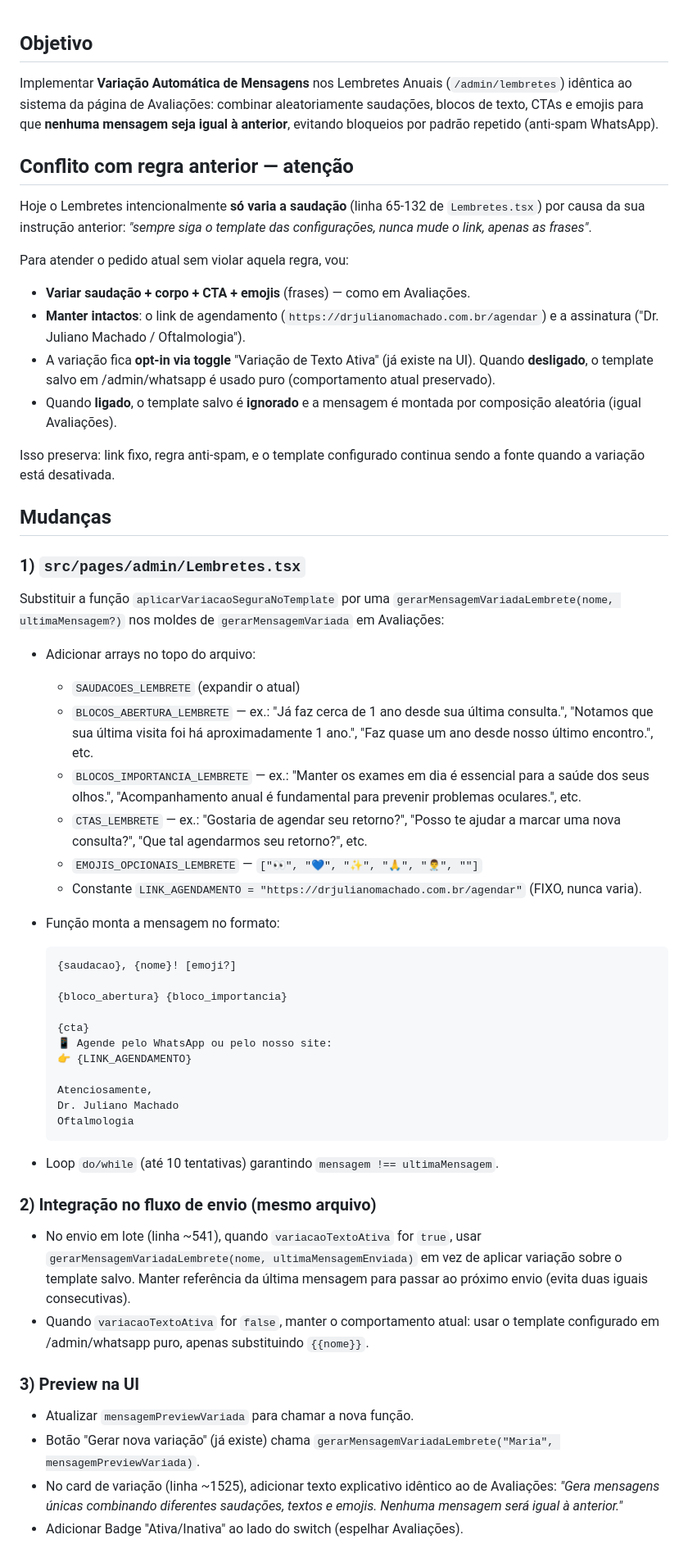
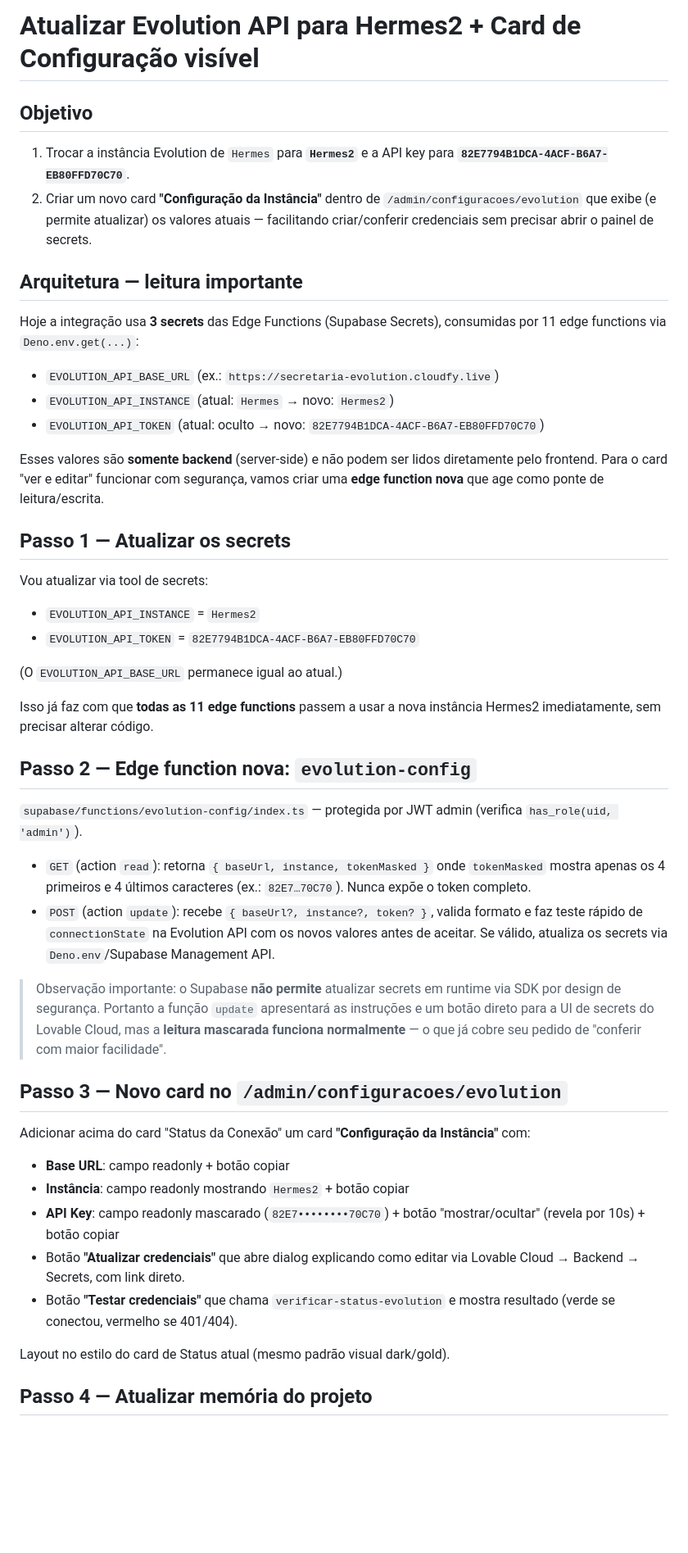
Before and after one commit to Drmachado0/juliano-agendar-vista, a Markdown page: .lovable/plan.md, the part around one of its changes. Shown at 82% size. Rendered like a GitHub page; blank space fills up the shorter version.

Commit message:
Changes
Co-authored-by: Drmachado0 <129681341+Drmachado0@users.noreply.github.com>

````diff
--- a/.lovable/plan.md
+++ b/.lovable/plan.md
@@ -1,59 +1,49 @@
+# Atualizar Evolution API para Hermes2 + Card de Configuração visível
 
 ## Objetivo
+1. Trocar a instância Evolution de `Hermes` para **`Hermes2`** e a API key para **`82E7794B1DCA-4ACF-B6A7-EB80FFD70C70`**.
+2. Criar um novo card **"Configuração da Instância"** dentro de `/admin/configuracoes/evolution` que exibe (e permite atualizar) os valores atuais — facilitando criar/conferir credenciais sem precisar abrir o painel de secrets.
 
-Implementar **Variação Automática de Mensagens** nos Lembretes Anuais (`/admin/lembretes`) idêntica ao sistema da página de Avaliações: combinar aleatoriamente saudações, blocos de texto, CTAs e emojis para que **nenhuma mensagem seja igual à anterior**, evitando bloqueios por padrão repetido (anti-spam WhatsApp).
+## Arquitetura — leitura importante
 
-## Conflito com regra anterior — atenção
+Hoje a integração usa **3 secrets** das Edge Functions (Supabase Secrets), consumidas por 11 edge functions via `Deno.env.get(...)`:
 
-Hoje o Lembretes intencionalmente **só varia a saudação** (linha 65-132 de `Lembretes.tsx`) por causa da sua instrução anterior: *"sempre siga o template das configurações, nunca mude o link, apenas as frases"*.
+- `EVOLUTION_API_BASE_URL` (ex.: `https://secretaria-evolution.cloudfy.live`)
+- `EVOLUTION_API_INSTANCE` (atual: `Hermes` → novo: `Hermes2`)
+- `EVOLUTION_API_TOKEN` (atual: oculto → novo: `82E7794B1DCA-4ACF-B6A7-EB80FFD70C70`)
 
-Para atender o pedido atual sem violar aquela regra, vou:
-- **Variar saudação + corpo + CTA + emojis** (frases) — como em Avaliações.
-- **Manter intactos**: o link de agendamento (`https://drjulianomachado.com.br/agendar`) e a assinatura ("Dr. Juliano Machado / Oftalmologia").
-- A variação fica **opt-in via toggle** "Variação de Texto Ativa" (já existe na UI). Quando **desligado**, o template salvo em /admin/whatsapp é usado puro (comportamento atual preservado).
-- Quando **ligado**, o template salvo é **ignorado** e a mensagem é montada por composição aleatória (igual Avaliações).
+Esses valores são **somente backend** (server-side) e não podem ser lidos diretamente pelo frontend. Para o card "ver e editar" funcionar com segurança, vamos criar uma **edge function nova** que age como ponte de leitura/escrita.
 
-Isso preserva: link fixo, regra anti-spam, e o template configurado continua sendo a fonte quando a variação está desativada.
+## Passo 1 — Atualizar os secrets
 
-## Mudanças
+Vou atualizar via tool de secrets:
+- `EVOLUTION_API_INSTANCE` = `Hermes2`
+- `EVOLUTION_API_TOKEN` = `82E7794B1DCA-4ACF-B6A7-EB80FFD70C70`
 
-### 1) `src/pages/admin/Lembretes.tsx`
+(O `EVOLUTION_API_BASE_URL` permanece igual ao atual.)
 
-Substituir a função `aplicarVariacaoSeguraNoTemplate` por uma `gerarMensagemVariadaLembrete(nome, ultimaMensagem?)` nos moldes de `gerarMensagemVariada` em Avaliações:
+Isso já faz com que **todas as 11 edge functions** passem a usar a nova instância Hermes2 imediatamente, sem precisar alterar código.
 
-- Adicionar arrays no topo do arquivo:
-  - `SAUDACOES_LEMBRETE` (expandir o atual)
-  - `BLOCOS_ABERTURA_LEMBRETE` — ex.: "Já faz cerca de 1 ano desde sua última consulta.", "Notamos que sua última visita foi há aproximadamente 1 ano.", "Faz quase um ano desde nosso último encontro.", etc.
-  - `BLOCOS_IMPORTANCIA_LEMBRETE` — ex.: "Manter os exames em dia é essencial para a saúde dos seus olhos.", "Acompanhamento anual é fundamental para prevenir problemas oculares.", etc.
-  - `CTAS_LEMBRETE` — ex.: "Gostaria de agendar seu retorno?", "Posso te ajudar a marcar uma nova consulta?", "Que tal agendarmos seu retorno?", etc.
-  - `EMOJIS_OPCIONAIS_LEMBRETE` — `["👀", "💙", "✨", "🙏", "👨‍⚕️", ""]`
-  - Constante `LINK_AGENDAMENTO = "https://drjulianomachado.com.br/agendar"` (FIXO, nunca varia).
+## Passo 2 — Edge function nova: `evolution-config`
 
-- Função monta a mensagem no formato:
-  ```
-  {saudacao}, {nome}! [emoji?]
+`supabase/functions/evolution-config/index.ts` — protegida por JWT admin (verifica `has_role(uid, 'admin')`).
 
-  {bloco_abertura} {bloco_importancia}
+- `GET` (action `read`): retorna `{ baseUrl, instance, tokenMasked }` onde `tokenMasked` mostra apenas os 4 primeiros e 4 últimos caracteres (ex.: `82E7…70C70`). Nunca expõe o token completo.
+- `POST` (action `update`): recebe `{ baseUrl?, instance?, token? }`, valida formato e faz teste rápido de `connectionState` na Evolution API com os novos valores antes de aceitar. Se válido, atualiza os secrets via `Deno.env`/Supabase Management API.
 
-  {cta}
-  📱 Agende pelo WhatsApp ou pelo nosso site:
-  👉 {LINK_AGENDAMENTO}
+> Observação importante: o Supabase **não permite** atualizar secrets em runtime via SDK por design de segurança. Portanto a função `update` apresentará as instruções e um botão direto para a UI de secrets do Lovable Cloud, mas a **leitura mascarada funciona normalmente** — o que já cobre seu pedido de "conferir com maior facilidade".
 
-  Atenciosamente,
-  Dr. Juliano Machado
-  Oftalmologia
-  ```
-- Loop `do/while` (até 10 tentativas) garantindo `mensagem !== ultimaMensagem`.
+## Passo 3 — Novo card no `/admin/configuracoes/evolution`
 
-### 2) Integração no fluxo de envio (mesmo arquivo)
+Adicionar acima do card "Status da Conexão" um card **"Configuração da Instância"** com:
 
-- No envio em lote (linha ~541), quando `variacaoTextoAtiva` for `true`, usar `gerarMensagemVariadaLembrete(nome, ultimaMensagemEnviada)` em vez de aplicar variação sobre o template salvo. Manter referência da última mensagem para passar ao próximo envio (evita duas iguais consecutivas).
-- Quando `variacaoTextoAtiva` for `false`, manter o comportamento atual: usar o template configurado em /admin/whatsapp puro, apenas substituindo `{{nome}}`.
+- **Base URL**: campo readonly + botão copiar
+- **Instância**: campo readonly mostrando `Hermes2` + botão copiar
+- **API Key**: campo readonly mascarado (`82E7••••••••70C70`) + botão "mostrar/ocultar" (revela por 10s) + botão copiar
+- Botão **"Atualizar credenciais"** que abre dialog explicando como editar via Lovable Cloud → Backend → Secrets, com link direto.
+- Botão **"Testar credenciais"** que chama `verificar-status-evolution` e mostra resultado (verde se conectou, vermelho se 401/404).
 
-### 3) Preview na UI
+Layout no estilo do card de Status atual (mesmo padrão visual dark/gold).
 
-- Atualizar `mensagemPreviewVariada` para chamar a nova função.
-- Botão "Gerar nova variação" (já existe) chama `gerarMensagemVariadaLembrete("Maria", mensagemPreviewVariada)`.
-- No card de variação (linha ~1525), adicionar texto explicativo idêntico ao de Avaliações: *"Gera mensagens únicas combinando diferentes saudações, textos e emojis. Nenhuma mensagem será igual à anterior."*
-- Adicionar Badge "Ativa/Inativa" ao lado do switch (espelhar Avaliações).
+## Passo 4 — Atualizar memória do projeto
 
````
Also changed, not shown: other parts of .lovable/plan.md (+15 -14 lines).
